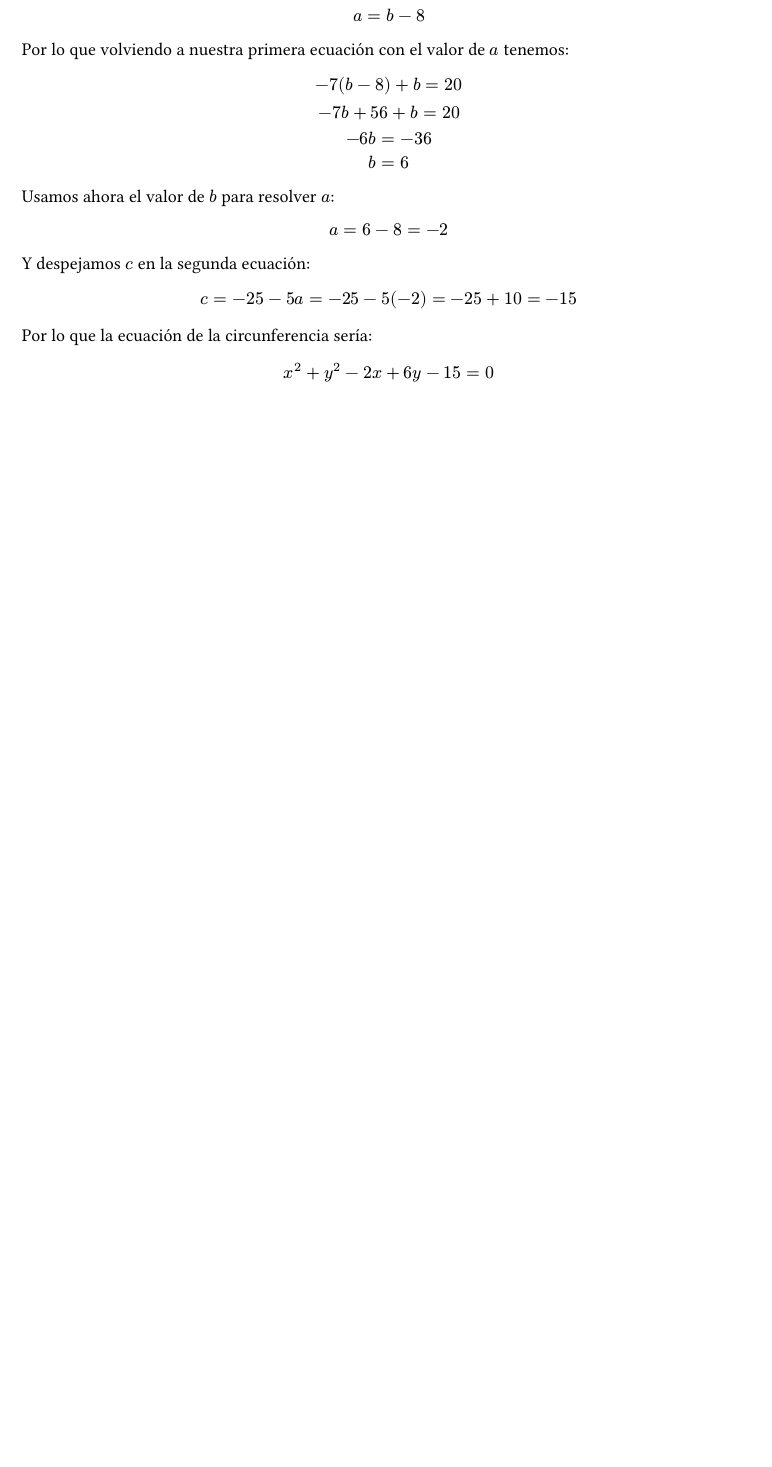
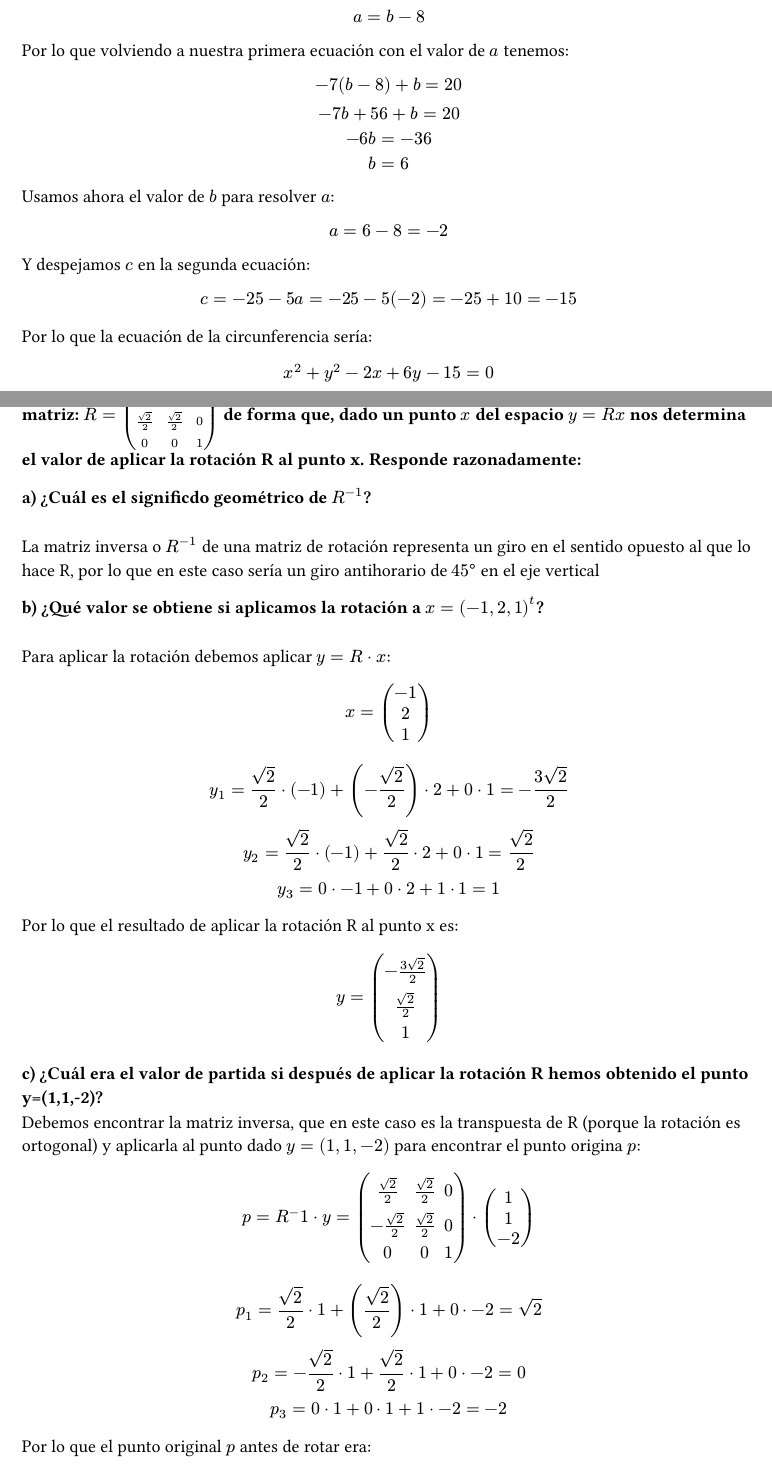
Before and after one commit to marcosdotps/fisica, a Typst document (algebra/boletin-1.typ): part of the page before the commit and two parts of pages 1 and 2 of 3 after it, the two joined at a grey line, cut so that both start at the same text, the shorter picture padded with empty space. The pictures show the PDF file algebra/boletin-1.pdf that the author committed with the source.

Commit message:
fisica 1: 1,2

```diff
--- a/algebra/boletin-1.typ
+++ b/algebra/boletin-1.typ
@@ -13,6 +13,14 @@ $
 - (4,1):
 $
 4^2 + 1^2 + "a"(4) + "b"(1)+ c = 0 => 4a + b + c = -17
+$
+Por lo que nuestro sistema tendrá esta forma:
+$
+cases(
+  2a-b-c=5,
+  5a+c=-25,
+  4a+b+c=-17,
+)
 $
 
 Usamos el valor de $c$ ya que está parcialmente despejada en la segunda ecuación $c = -25 -5a$ y sustituimos en la primera ecuación :
@@ -51,3 +59,18 @@ Por lo que la ecuación de la circunferencia sería:
 $
   x^2 + y^2 -2x + 6y - 15 = 0
 $
+
+=== 2. Una rotación en $RR^3$ respecto el eje vertical de $45degree$ se puede expresar mediante la siguiente matriz: $R= mat(
+    sqrt(2)/2 , -sqrt(2)/2, 0;
+    sqrt(2)/2 , sqrt(2)/2, 0;
+    0,0,1)$ de forma que, dado un punto $x$ del espacio $y = "R"x$ nos determina el valor de aplicar la rotación R al punto x. Responde razonadamente:
+==== a) ¿Cuál es el significdo geométrico de $R^(-1)$?
+\
+La matriz inversa o $R^(-1)$ de una matriz de rotación representa un giro en el sentido opuesto al que lo hace R, por lo que en este caso sería un giro antihorario de $45degree$ en el eje vertical
+==== b) ¿Qué valor se obtiene si aplicamos la rotación a $x=(-1,2,1)^t$?
+\
+Para aplicar la rotación debemos aplicar $y = R dot x $:
+$
+  x = mat(
+    -1;
+    2;
@@ -53,0 +88,16 @@ $
+Por lo que el resultado de aplicar la rotación R al punto x es:
+$
+y = mat(
+  -(3sqrt(2))/2;
+  sqrt(2)/2;
+  1;
+
+)
+$
+==== c) ¿Cuál era el valor de partida si después de aplicar la rotación R hemos obtenido el punto y=(1,1,-2)?
+
+Debemos encontrar la matriz inversa, que en este caso es la transpuesta de R (porque la rotación es ortogonal) y aplicarla al punto dado $y=(1, 1, -2)$ para encontrar el punto origina $p$:
+
+$
+  p = R^-1 dot y = mat(
+    sqrt(2)/2, sqrt(2)/2, 0;
@@ -53,0 +122,8 @@ $
+Por lo que el punto original $p$ antes de rotar era:
+$
+  p = mat(
+    sqrt(2);
+    0;
+    -2;
+  )
+$
```
Also changed, not shown: algebra/boletin-1.pdf, algebra/boletin-1.typ (31 more changed lines).
